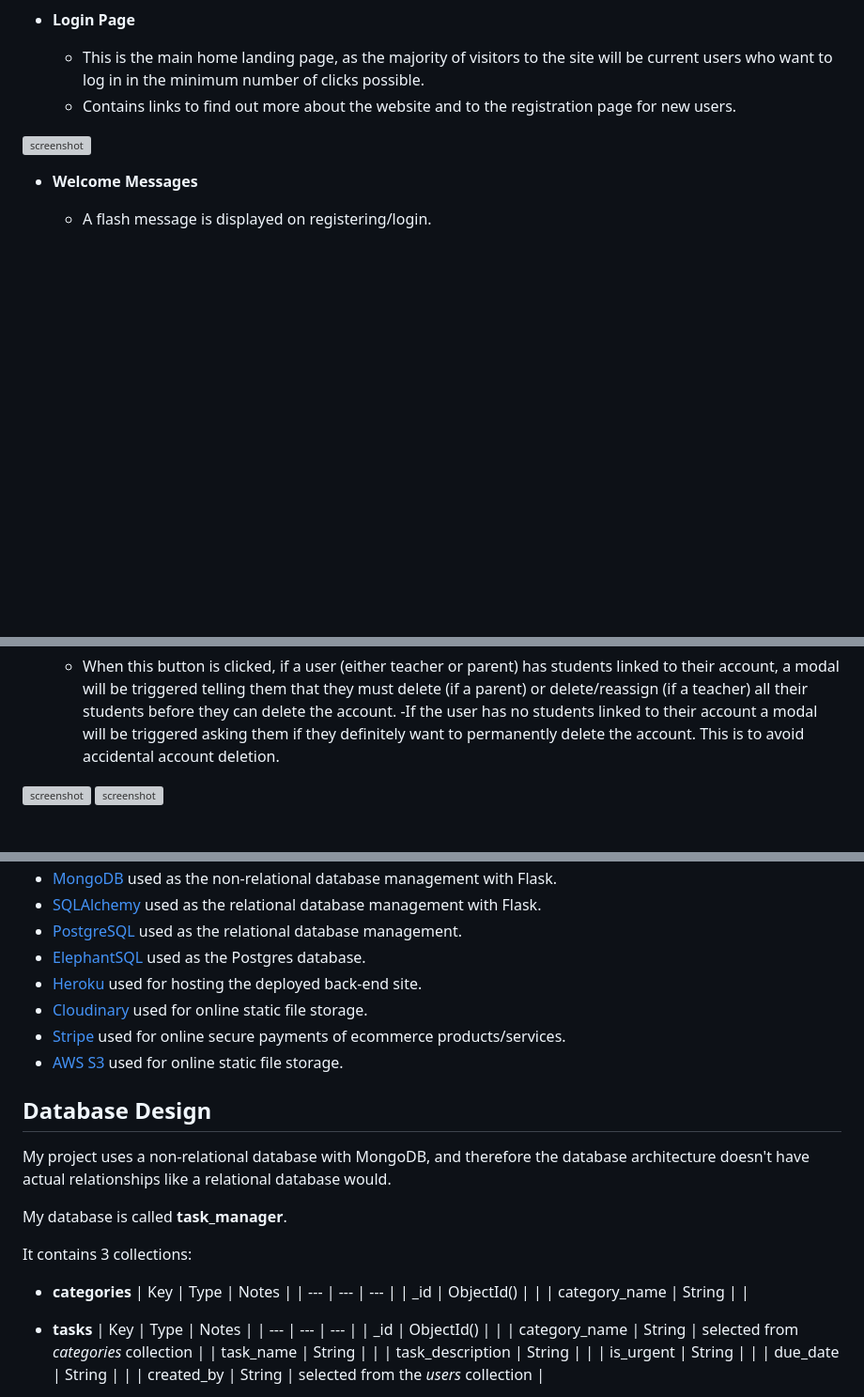
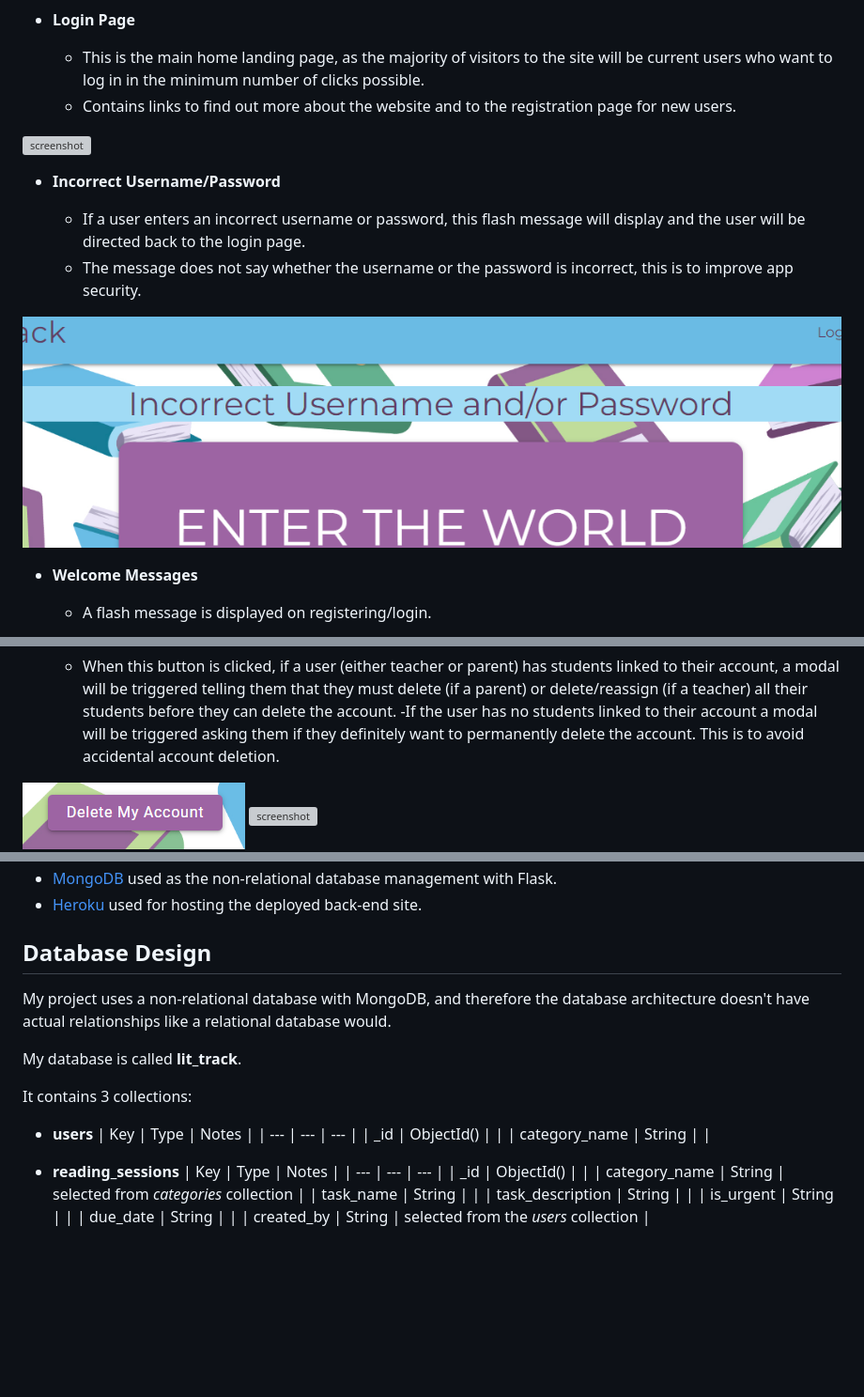
Before and after one commit to laurabolwell/lit-track, a Markdown page: README.md, 3 parts joined by grey strips. Shown: that part at 94% size. Rendered like a GitHub page; pictures changed too: documentation/features/incorrect_username_message.png (added); blank space fills up the shorter version; grey boxes are pictures that could not be loaded.

```diff
--- a/README.md
+++ b/README.md
@@ -150,6 +158,13 @@ I've used [Balsamiq](https://balsamiq.com/wireframes) to design my site wirefram
     - Contains links to find out more about the website and to the registration page for new users.
 
 ![screenshot](documentation/features/login_page.png)
+
+- **Incorrect Username/Password**
+
+    - If a user enters an incorrect username or password, this flash message will display and the user will be directed back to the login page.
+    - The message does not say whether the username or the password is incorrect, this is to improve app security.
+
+![screenshot](documentation/features/incorrect_username_message.png)
 
 - **Welcome Messages**
 
@@ -267,7 +282,7 @@ I've used [Balsamiq](https://balsamiq.com/wireframes) to design my site wirefram
     - When this button is clicked, if a user (either teacher or parent) has students linked to their account, a modal will be triggered telling them that they must delete (if a parent) or delete/reassign (if a teacher) all their students before they can delete the account.
     -If the user has no students linked to their account a modal will be triggered asking them if they definitely want to permanently delete the account. This is to avoid accidental account deletion.
 
-![screenshot](documentation/features/delete_account.png)
+![screenshot](documentation/features/delete_account_button.png)
 ![screenshot](documentation/features/delete_modal_1.png)
 ![screenshot](documentation/features/delete_modal_2.png)
 
@@ -372,28 +357,22 @@ Feel free to delete any unused items below as necessary.
 - [MongoDB](https://www.mongodb.com) used as the non-relational database management with Flask.
-- [SQLAlchemy](https://www.sqlalchemy.org) used as the relational database management with Flask.
-- [PostgreSQL](https://www.postgresql.org) used as the relational database management.
-- [ElephantSQL](https://www.elephantsql.com) used as the Postgres database.
 - [Heroku](https://www.heroku.com) used for hosting the deployed back-end site.
-- [Cloudinary](https://cloudinary.com) used for online static file storage.
-- [Stripe](https://stripe.com) used for online secure payments of ecommerce products/services.
-- [AWS S3](https://aws.amazon.com/s3) used for online static file storage.
 
 ## Database Design
 
 My project uses a non-relational database with MongoDB, and therefore the database architecture
 doesn't have actual relationships like a relational database would.
 
-My database is called **task_manager**.
+My database is called **lit_track**.
 
 It contains 3 collections:
 
-- **categories**
+- **users**
     | Key | Type | Notes |
     | --- | --- | --- |
     | _id | ObjectId() | |
     | category_name | String | |
 
-- **tasks**
+- **reading_sessions**
     | Key | Type | Notes |
     | --- | --- | --- |
     | _id | ObjectId() | |
```
Also changed, not shown: other parts of README.md (+26 -48 lines), documentation/features/404.png (added), documentation/features/logged_out_message.png (added), documentation/features/navbar.png (added), documentation/features/no_children_message.png (added), documentation/features/no_students_message.png (added).
